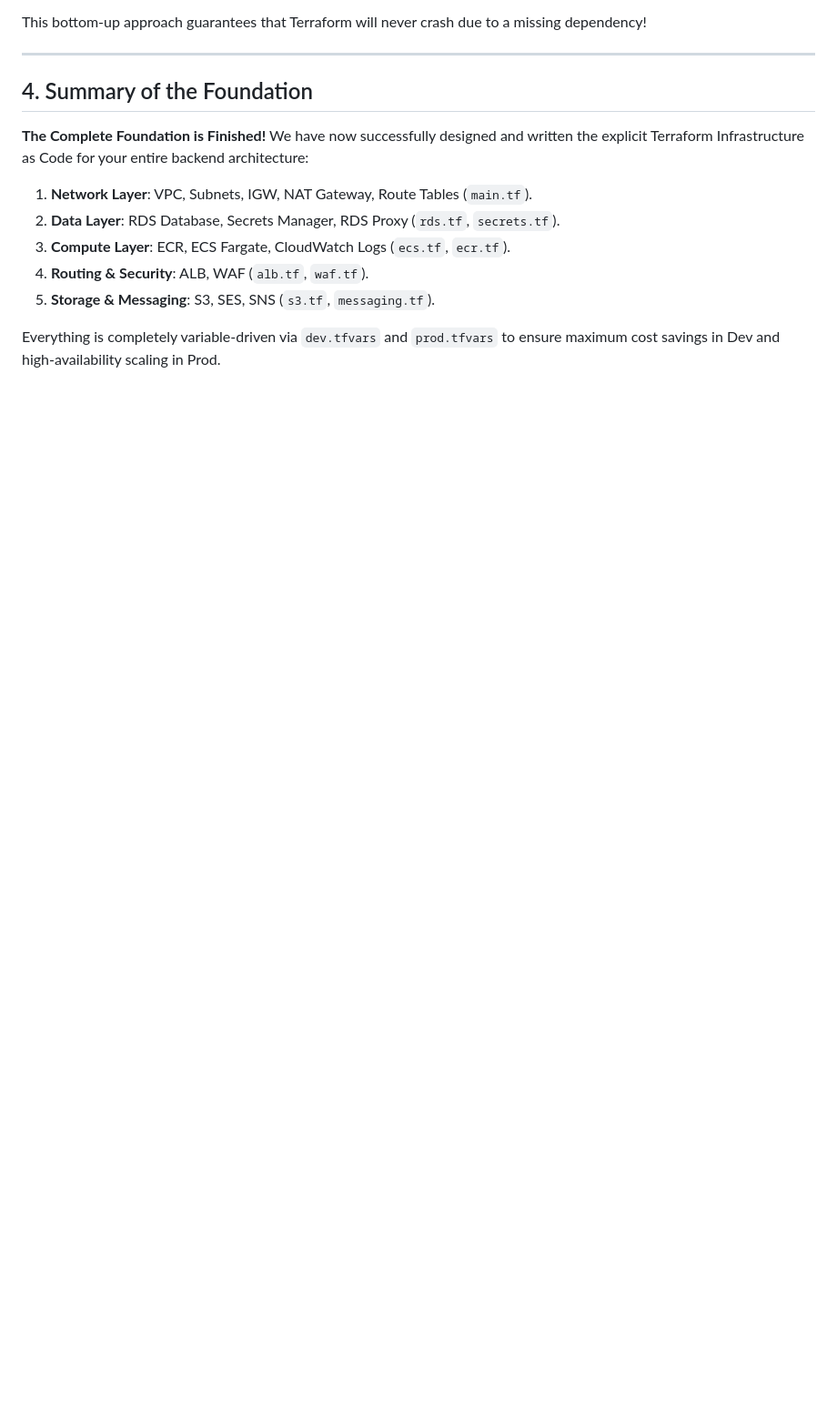
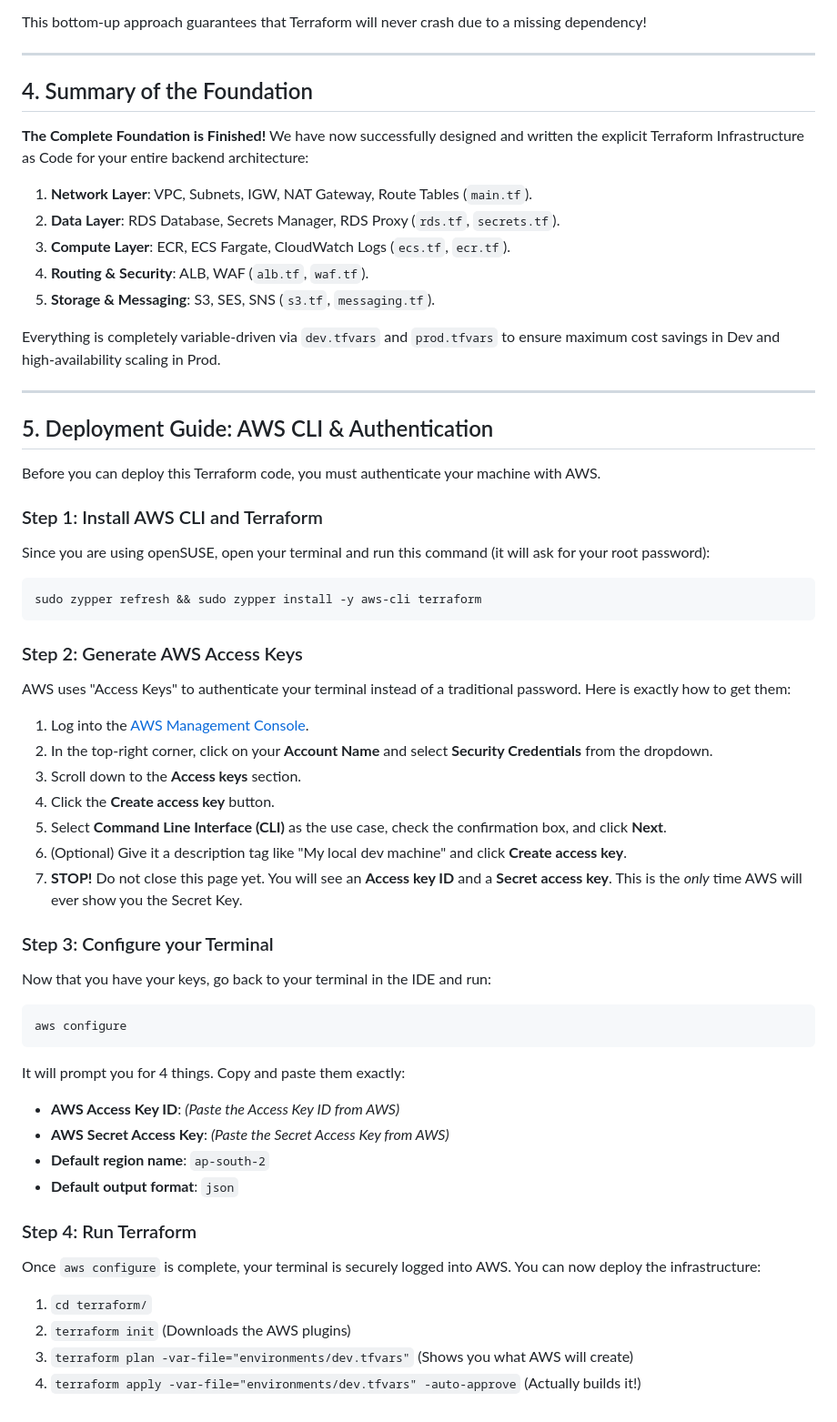
Before and after one commit to phanidharguttikonda0/Paatam, a Markdown page: terraform/README.md, the part around the change. Shown at 91% size. Drawn GitHub-style; blank space fills up the shorter version.

Commit message:
docs(infra): add aws cli setup and IAM access key instructions to terraform readme

````diff
--- a/terraform/README.md
+++ b/terraform/README.md
@@ -137,3 +137,44 @@ We have now successfully designed and written the explicit Terraform Infrastruct
 5. **Storage & Messaging**: S3, SES, SNS (`s3.tf`, `messaging.tf`).
 
 Everything is completely variable-driven via `dev.tfvars` and `prod.tfvars` to ensure maximum cost savings in Dev and high-availability scaling in Prod.
+
+---
+
+## 5. Deployment Guide: AWS CLI & Authentication
+
+Before you can deploy this Terraform code, you must authenticate your machine with AWS.
+
+### Step 1: Install AWS CLI and Terraform
+Since you are using openSUSE, open your terminal and run this command (it will ask for your root password):
+```bash
+sudo zypper refresh && sudo zypper install -y aws-cli terraform
+```
+
+### Step 2: Generate AWS Access Keys
+AWS uses "Access Keys" to authenticate your terminal instead of a traditional password. Here is exactly how to get them:
+
+1. Log into the [AWS Management Console](https://aws.amazon.com/console/).
+2. In the top-right corner, click on your **Account Name** and select **Security Credentials** from the dropdown.
+3. Scroll down to the **Access keys** section.
+4. Click the **Create access key** button.
+5. Select **Command Line Interface (CLI)** as the use case, check the confirmation box, and click **Next**.
+6. (Optional) Give it a description tag like "My local dev machine" and click **Create access key**.
+7. **STOP!** Do not close this page yet. You will see an **Access key ID** and a **Secret access key**. This is the *only* time AWS will ever show you the Secret Key.
+
+### Step 3: Configure your Terminal
+Now that you have your keys, go back to your terminal in the IDE and run:
+```bash
+aws configure
+```
+It will prompt you for 4 things. Copy and paste them exactly:
+- **AWS Access Key ID**: *(Paste the Access Key ID from AWS)*
+- **AWS Secret Access Key**: *(Paste the Secret Access Key from AWS)*
+- **Default region name**: `ap-south-2`
+- **Default output format**: `json`
+
+### Step 4: Run Terraform
+Once `aws configure` is complete, your terminal is securely logged into AWS. You can now deploy the infrastructure:
+1. `cd terraform/`
+2. `terraform init` (Downloads the AWS plugins)
+3. `terraform plan -var-file="environments/dev.tfvars"` (Shows you what AWS will create)
+4. `terraform apply -var-file="environments/dev.tfvars" -auto-approve` (Actually builds it!)
````
